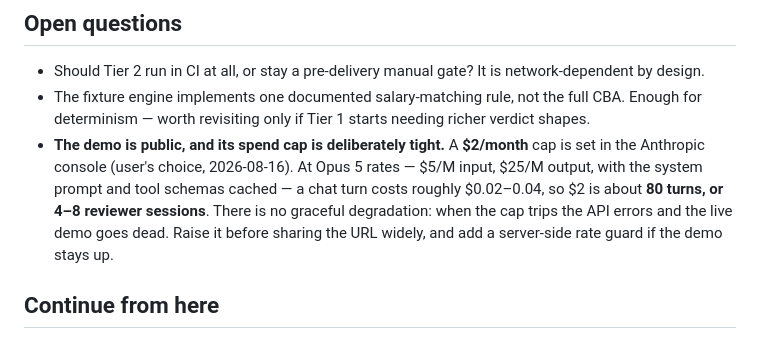
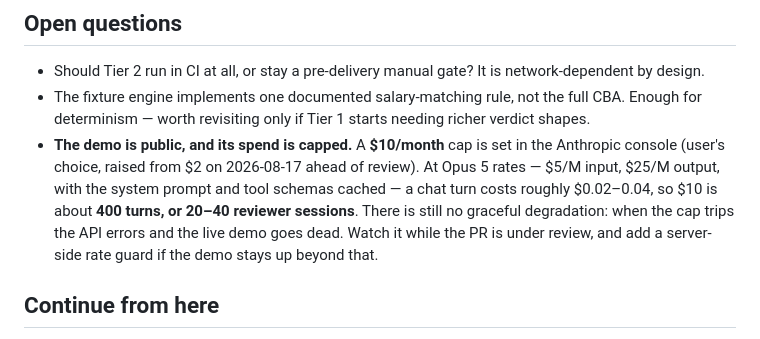
Before and after one commit to yonatanlevit/nba-trade-assistant, a Markdown page: docs/end-of-session.md, the part around the change. Rendered like a GitHub page.

Commit message:
docs: update the spend-cap figure after raising it to $10
The handoff recorded a $2/month Anthropic cap and warned to raise it
before sharing the demo URL. It has been raised to $10 ahead of review,
which is roughly 400 turns or 20-40 reviewer sessions at the documented
per-turn cost. The no-graceful-degradation warning still stands.

Co-Authored-By: Claude Fable 5 <noreply@anthropic.com>

```diff
--- a/docs/end-of-session.md
+++ b/docs/end-of-session.md
@@ -51,7 +51,7 @@ Plus, this session: the model switch to Opus 5; the explicit `TradeState` shape
 
 - Should Tier 2 run in CI at all, or stay a pre-delivery manual gate? It is network-dependent by design.
 - The fixture engine implements one documented salary-matching rule, not the full CBA. Enough for determinism — worth revisiting only if Tier 1 starts needing richer verdict shapes.
-- **The demo is public, and its spend cap is deliberately tight.** A **$2/month** cap is set in the Anthropic console (user's choice, 2026-08-16). At Opus 5 rates — $5/M input, $25/M output, with the system prompt and tool schemas cached — a chat turn costs roughly $0.02–0.04, so $2 is about **80 turns, or 4–8 reviewer sessions**. There is no graceful degradation: when the cap trips the API errors and the live demo goes dead. Raise it before sharing the URL widely, and add a server-side rate guard if the demo stays up.
+- **The demo is public, and its spend is capped.** A **$10/month** cap is set in the Anthropic console (user's choice, raised from $2 on 2026-08-17 ahead of review). At Opus 5 rates — $5/M input, $25/M output, with the system prompt and tool schemas cached — a chat turn costs roughly $0.02–0.04, so $10 is about **400 turns, or 20–40 reviewer sessions**. There is still no graceful degradation: when the cap trips the API errors and the live demo goes dead. Watch it while the PR is under review, and add a server-side rate guard if the demo stays up beyond that.
 
 ## Continue from here
 
```
